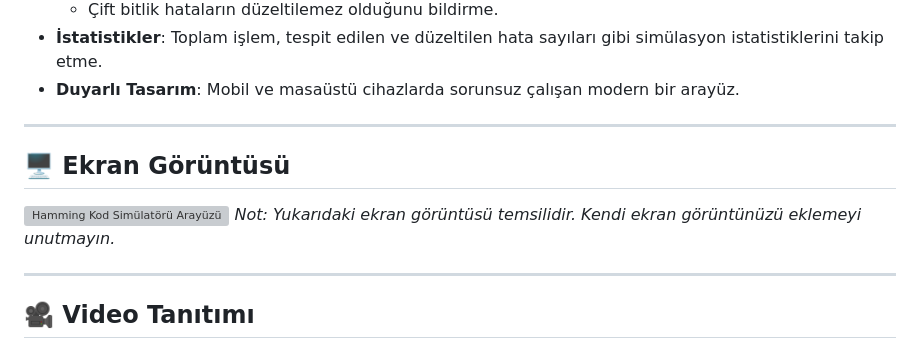
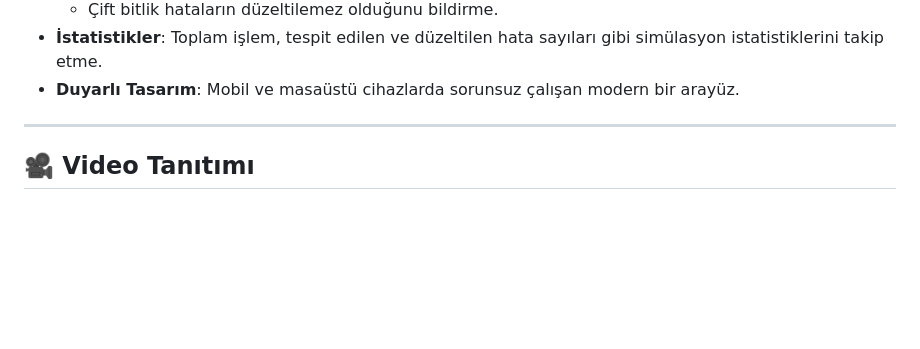
Before and after one commit to LatifLatiff/Hamming-SEC-DED-Kodlay-c-ve-Hata-Sim-lat-r-, a Markdown page: README.md, the part around the change. Rendered like a GitHub page; blank space fills up the shorter version; grey boxes are pictures that could not be loaded.

```diff
--- a/README.md
+++ b/README.md
@@ -21,12 +21,7 @@ Bu simülatör, **Single-Error-Correcting, Double-Error-Detecting (SEC-DED)** pr
 * **İstatistikler**: Toplam işlem, tespit edilen ve düzeltilen hata sayıları gibi simülasyon istatistiklerini takip etme.
 * **Duyarlı Tasarım**: Mobil ve masaüstü cihazlarda sorunsuz çalışan modern bir arayüz.
 
----
 
-## 🖥️ Ekran Görüntüsü
-
-![Hamming Kod Simülatörü Arayüzü](https://i.imgur.com/your-screenshot-url.png)
-*Not: Yukarıdaki ekran görüntüsü temsilidir. Kendi ekran görüntünüzü eklemeyi unutmayın.*
 
 ---
 
```
